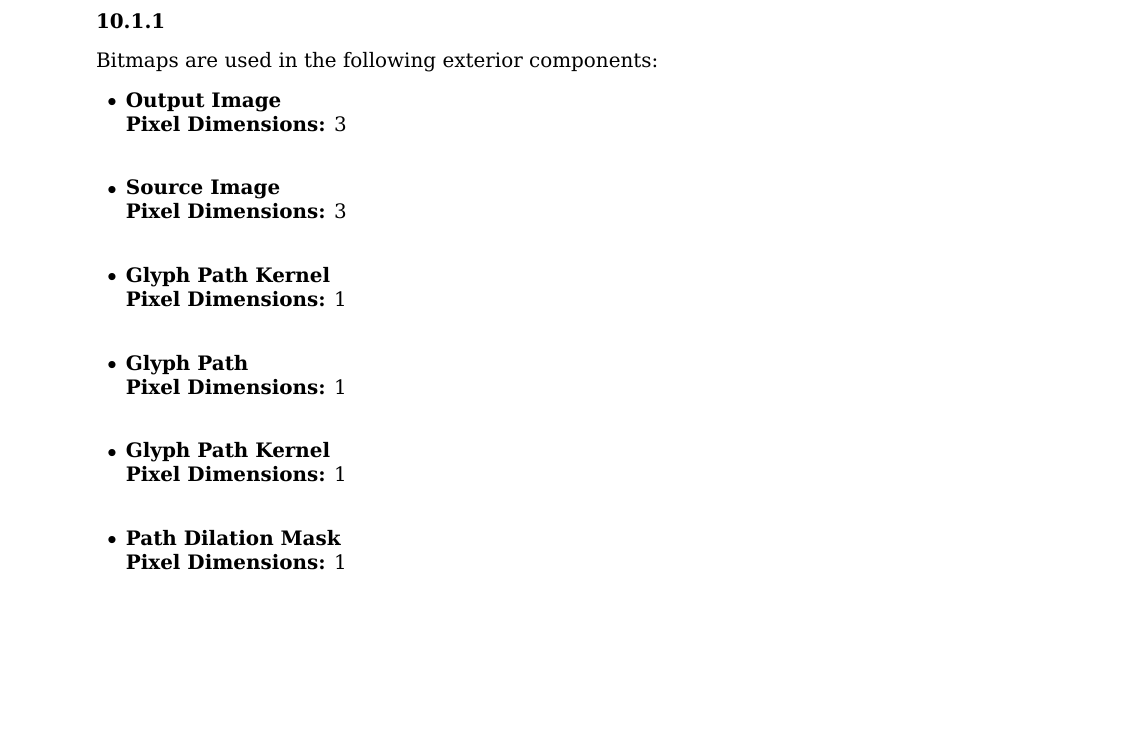
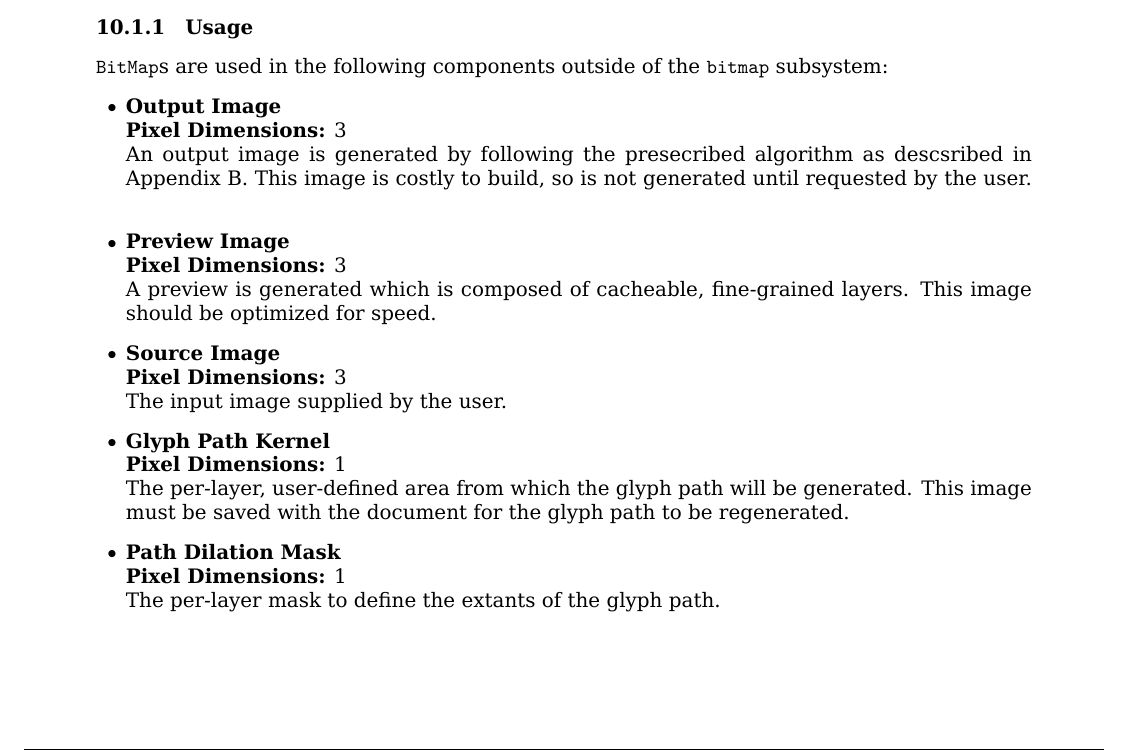
Before and after one commit to zwerdlds/GlyphMosaic, a LaTeX document (documentation/Specification/main.tex, which reads documentation/Specification/subsystems/bitmap.tex): part of page 10 of 17, cut at the place of the change. Compiled offline with XeLaTeX; a LaTeX package or settings file that is missing is left out.

Commit message:
docs: bitmap section diagrams and usage cleanup

```diff
--- a/documentation/Specification/subsystems/bitmap.tex
+++ b/documentation/Specification/subsystems/bitmap.tex
@@ -44,13 +45,25 @@ The following types are also members of this module, but probably shouldn't be u
 {fig:bitmap_components}
 
 
-\subsubsection{}
-Bitmaps are used in the following exterior components:
+\subsubsection{Usage}
+\bmtype s are used in the following components outside of the \bmmod\ subsystem:
 \begin{itemize}
-    \bitmaparea{Output Image}{Output Image}{3}{}
-    \bitmaparea{Parameters!Source Image}{Source Image}{3}{}
-    \bitmaparea{Parameters!Glyph Path Kernel}{Glyph Path Kernel}{1}{}
-    \bitmaparea{Glyph Path}{Glyph Path}{1}{}
-    \bitmaparea{Glyph Path Kernel}{Glyph Path Kernel}{1}{}
-    \bitmaparea{Path Dilation Mask}{Path Dilation Mask}{1}{}
+    \bitmaparea{Output Image}{Output Image}{3}{
+        An output image is generated by following the presecribed algorithm as descsribed in \prettyref{apx:algorithm}.
+        This image is costly to build, so is not generated until requested by the user.
+    }
+    \bitmaparea{Preview Image}{Preview Image}{3}{
+        A preview is generated which is composed of cacheable, fine-grained layers.
+        This image should be optimized for speed.
+    }
+    \bitmaparea{Parameters!Source Image}{Source Image}{3}{
+        The input image supplied by the user.
+    }
+    \bitmaparea{Parameters!Glyph Path Kernel}{Glyph Path Kernel}{1}{
+        The per-layer, user-defined area from which the glyph path will be generated.
+        This image must be saved with the document for the glyph path to be regenerated.
+    }
+    \bitmaparea{Path Dilation Mask}{Path Dilation Mask}{1}{
+        The per-layer mask to define the extants of the glyph path.
+    }
 \end{itemize}
```
Also changed, not shown: documentation/Specification/views.tex (+1 -1 lines), documentation/Specification/subsystems/bitmap.tex (1 more changed lines), 1 other file.
